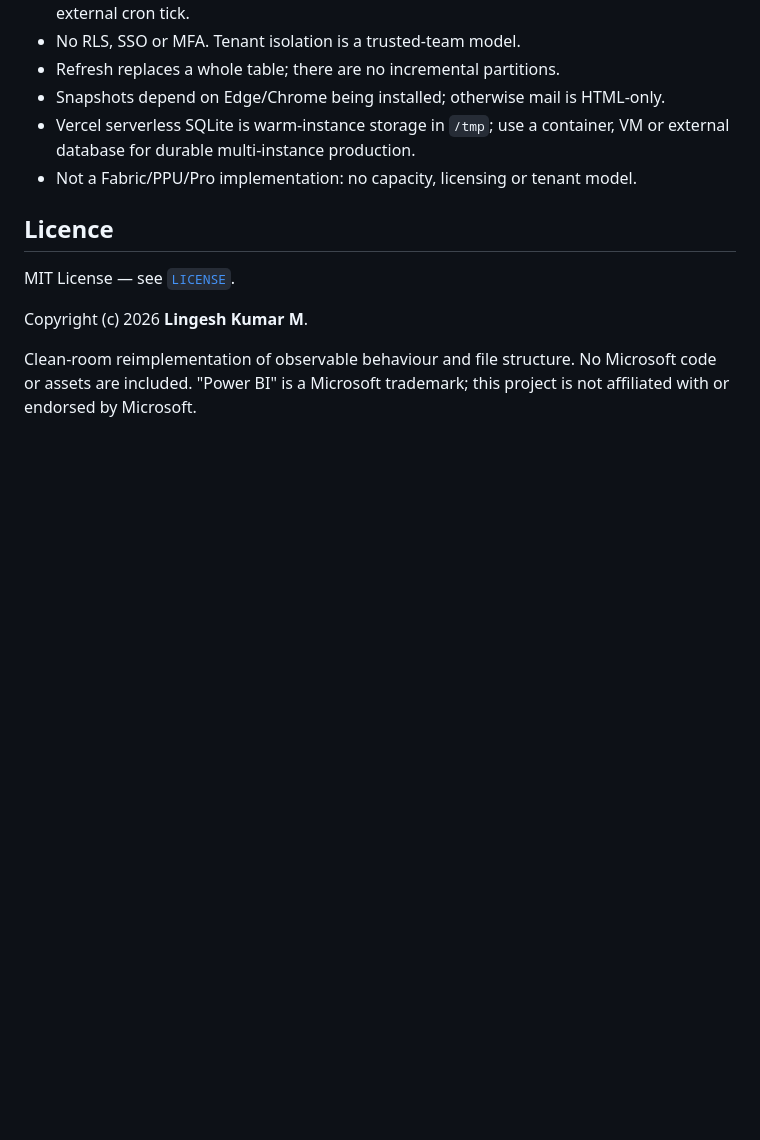
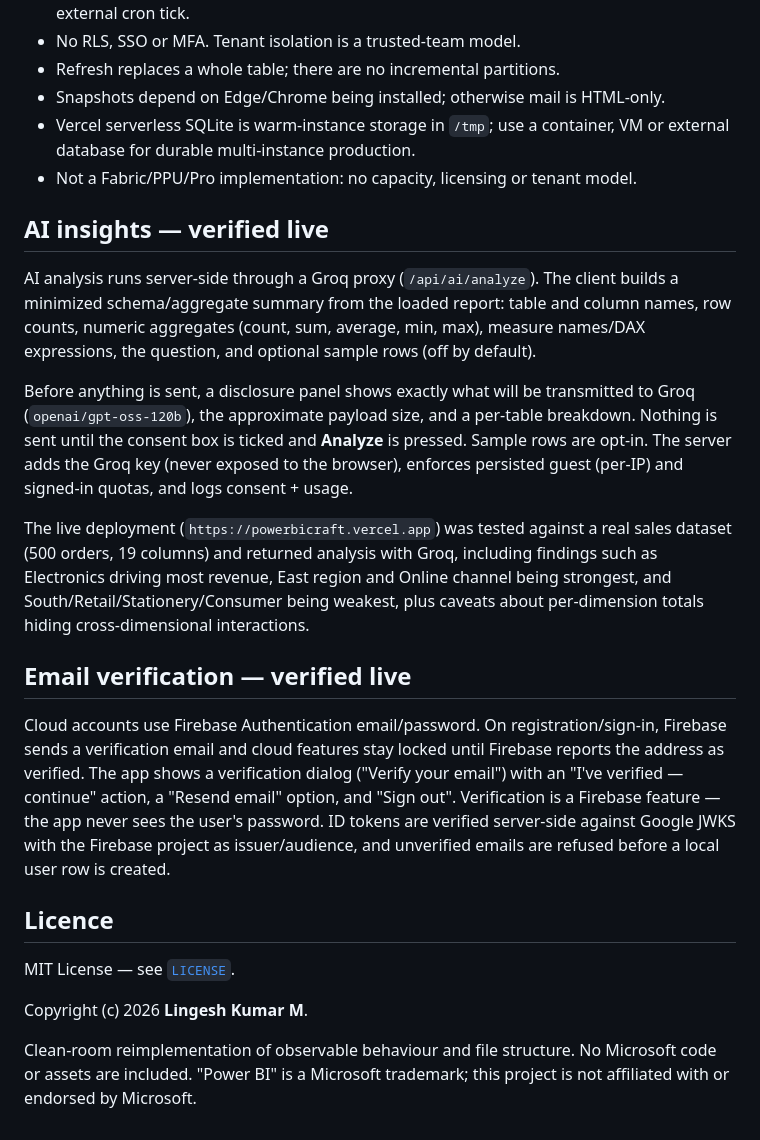
Before and after one commit to Lingeshkumar24-code/powerbi, a Markdown page: README.md, the part around the change. Rendered like a GitHub page; blank space fills up the shorter version.

Commit message:
Add AI insights and email verification sections to README

```diff
--- a/README.md
+++ b/README.md
@@ -402,6 +402,18 @@ link renders the same numbers as the editor.
   VM or external database for durable multi-instance production.
 - Not a Fabric/PPU/Pro implementation: no capacity, licensing or tenant model.
 
+## AI insights — verified live
+
+AI analysis runs server-side through a Groq proxy (`/api/ai/analyze`). The client builds a minimized schema/aggregate summary from the loaded report: table and column names, row counts, numeric aggregates (count, sum, average, min, max), measure names/DAX expressions, the question, and optional sample rows (off by default).
+
+Before anything is sent, a disclosure panel shows exactly what will be transmitted to Groq (`openai/gpt-oss-120b`), the approximate payload size, and a per-table breakdown. Nothing is sent until the consent box is ticked and **Analyze** is pressed. Sample rows are opt-in. The server adds the Groq key (never exposed to the browser), enforces persisted guest (per-IP) and signed-in quotas, and logs consent + usage.
+
+The live deployment (`https://powerbicraft.vercel.app`) was tested against a real sales dataset (500 orders, 19 columns) and returned analysis with Groq, including findings such as Electronics driving most revenue, East region and Online channel being strongest, and South/Retail/Stationery/Consumer being weakest, plus caveats about per-dimension totals hiding cross-dimensional interactions.
+
+## Email verification — verified live
+
+Cloud accounts use Firebase Authentication email/password. On registration/sign-in, Firebase sends a verification email and cloud features stay locked until Firebase reports the address as verified. The app shows a verification dialog ("Verify your email") with an "I've verified — continue" action, a "Resend email" option, and "Sign out". Verification is a Firebase feature — the app never sees the user's password. ID tokens are verified server-side against Google JWKS with the Firebase project as issuer/audience, and unverified emails are refused before a local user row is created.
+
 ## Licence
 
 MIT License — see [`LICENSE`](LICENSE).
```
